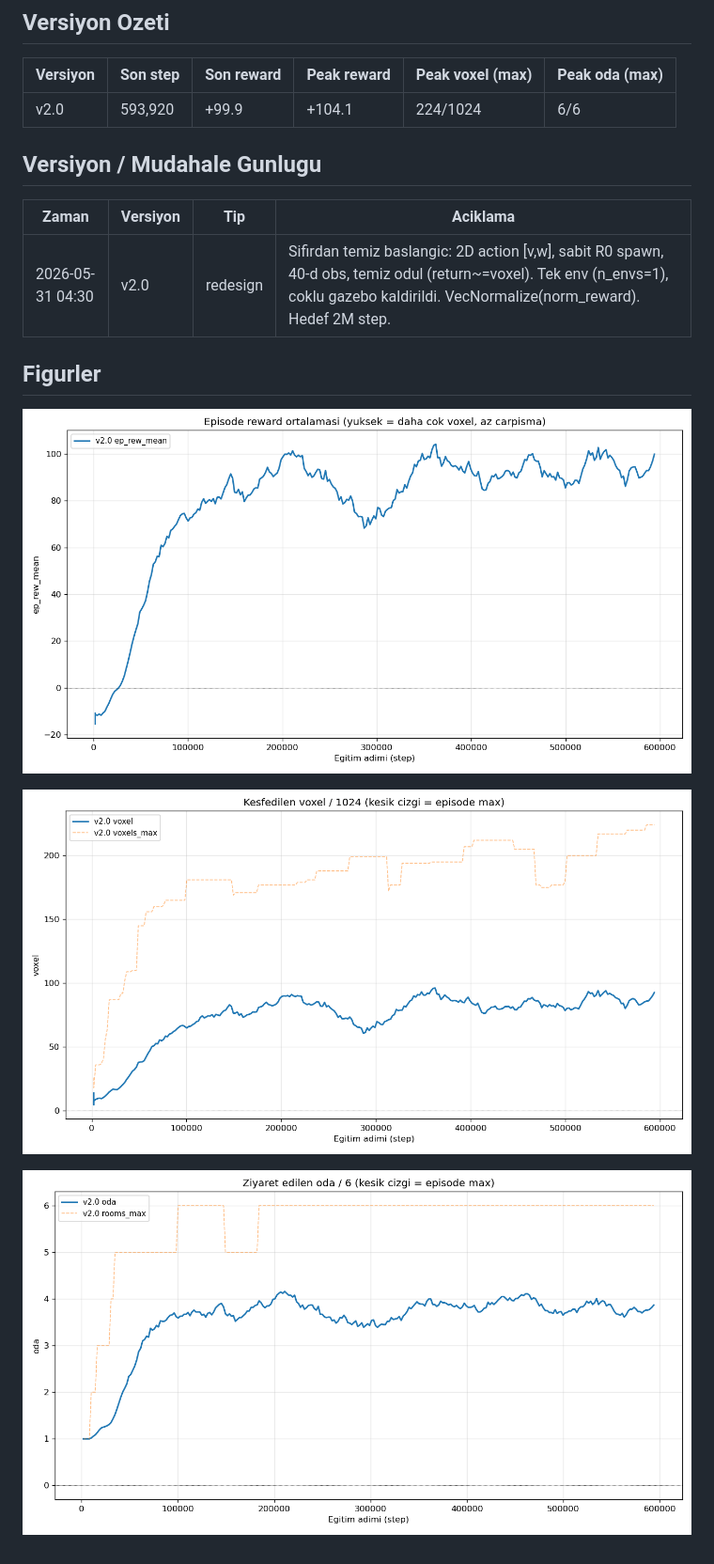
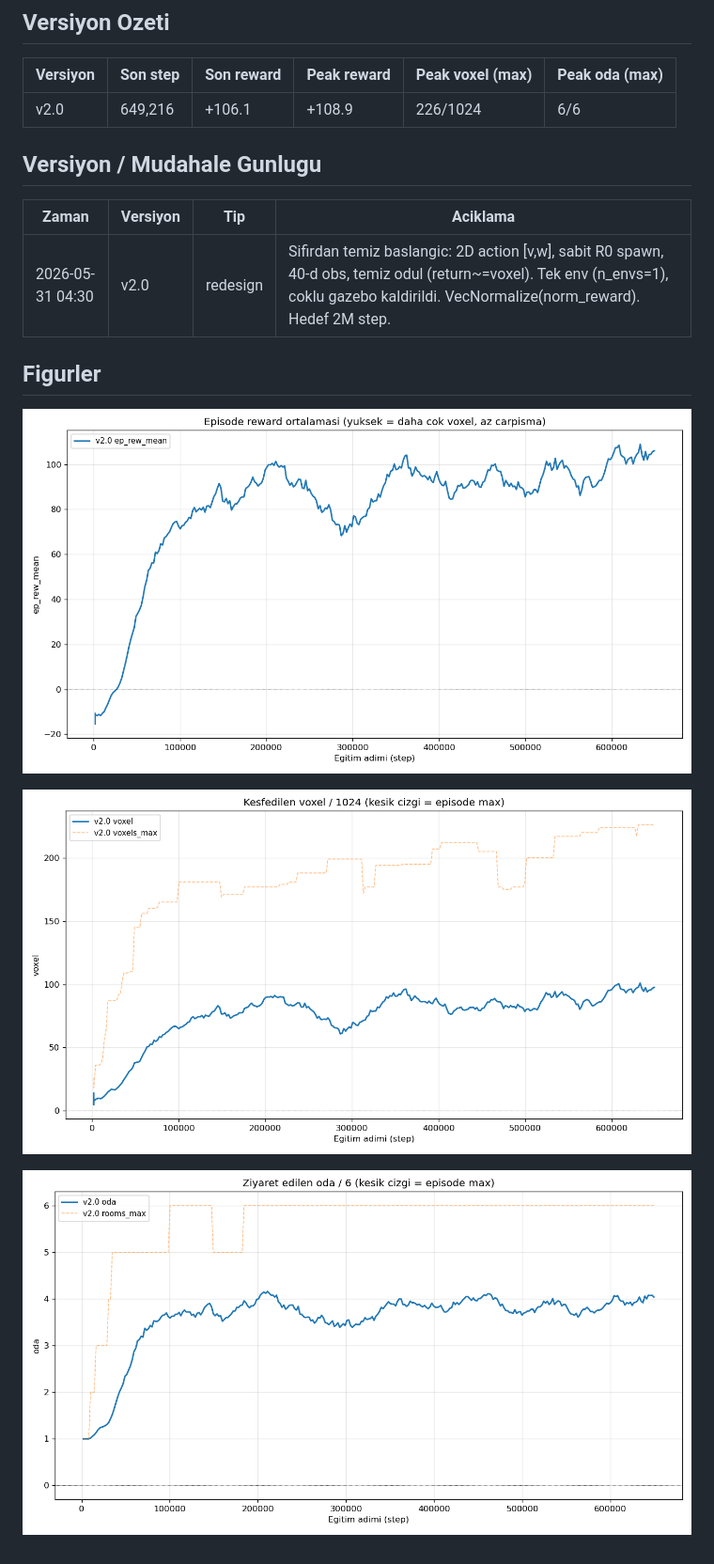
Before and after one commit to berkeryigit/rl_drone_pathfinding, a Markdown page: docs/REPORT.md, the part around the change. Shown at 94% size. Rendered like a GitHub page; pictures changed too: docs/figures/report_reward.png, docs/figures/report_rooms.png, docs/figures/report_voxels.png.

Commit message:
auto(operator): refresh report @647k steps (healthy, reward 105.7, peak 108.9)
Co-Authored-By: Claude Opus 4.8 (1M context) <noreply@anthropic.com>

```diff
--- a/docs/REPORT.md
+++ b/docs/REPORT.md
@@ -6,7 +6,7 @@ Otomatik uretildi (`scripts/report.py`). Operator agent gunceller.
 
 | Versiyon | Son step | Son reward | Peak reward | Peak voxel (max) | Peak oda (max) |
 |---|---|---|---|---|---|
-| v2.0 | 593,920 | +99.9 | +104.1 | 224/1024 | 6/6 |
+| v2.0 | 649,216 | +106.1 | +108.9 | 226/1024 | 6/6 |
 
 ## Versiyon / Mudahale Gunlugu
 
```
